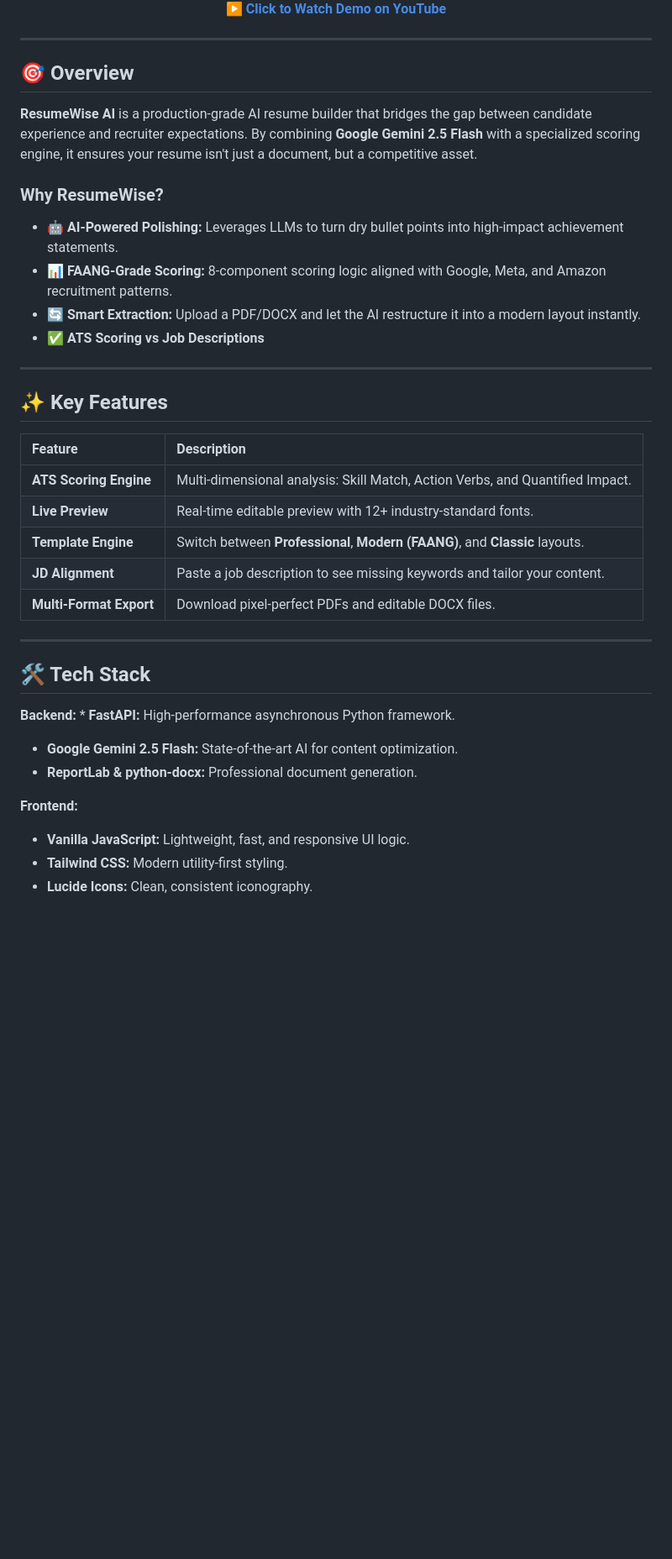
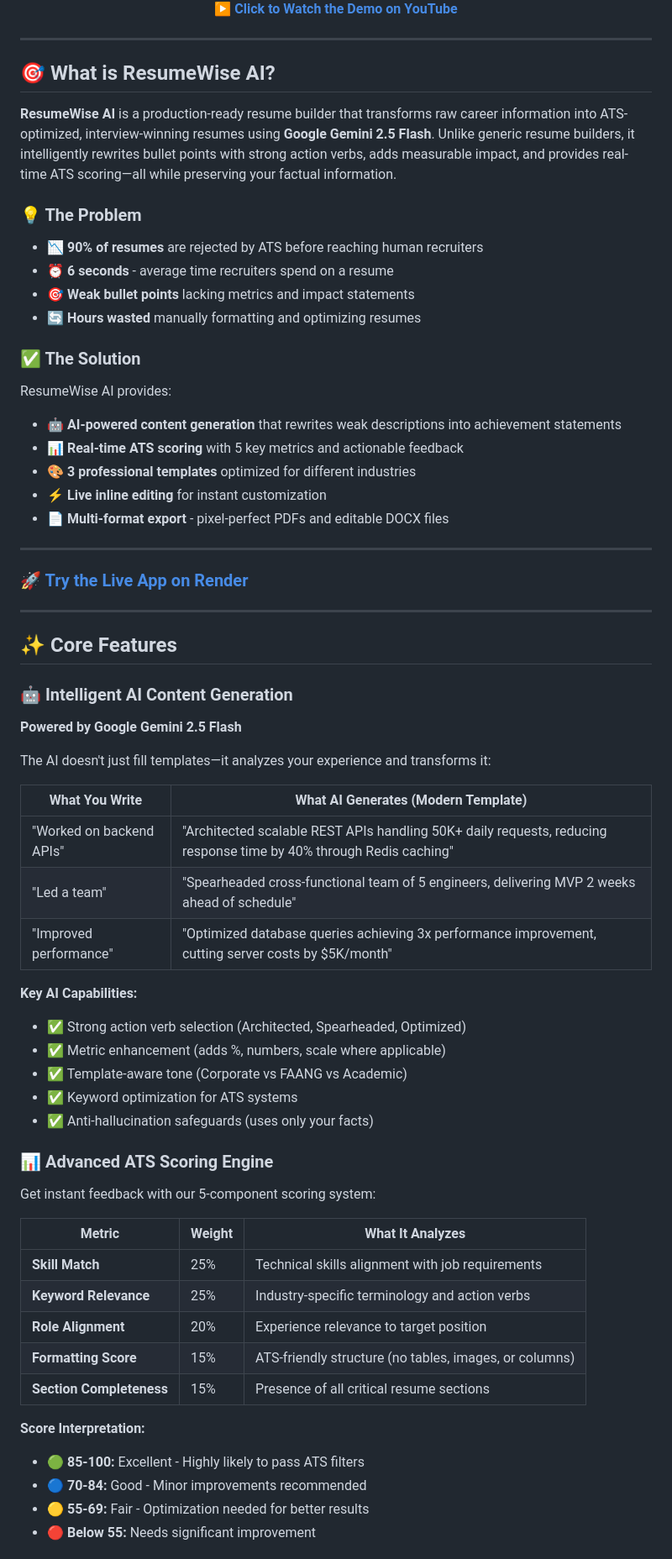
Before and after one commit to Krithika-MH/AI-Resume-Builder, a Markdown page: README.md, the part around one of its changes. Shown at 84% size. Drawn GitHub-style; blank space fills up the shorter version.

```diff
--- a/README.md
+++ b/README.md
@@ -32,40 +34,73 @@ Watch ResumeWise AI in action. This video covers AI generation, the live inline
     <br/>
-    <b>▶ Click to Watch Demo on YouTube</b>
+    <b>▶ Click to Watch the Demo on YouTube</b>
   </a>
 </div>
 
 ---
 
-## 🎯 Overview
-**ResumeWise AI** is a production-grade AI resume builder that bridges the gap between candidate experience and recruiter expectations. By combining **Google Gemini 2.5 Flash** with a specialized scoring engine, it ensures your resume isn't just a document, but a competitive asset.
+## 🎯 What is ResumeWise AI?
 
-### Why ResumeWise?
-* 🤖 **AI-Powered Polishing:** Leverages LLMs to turn dry bullet points into high-impact achievement statements.
-* 📊 **FAANG-Grade Scoring:** 8-component scoring logic aligned with Google, Meta, and Amazon recruitment patterns.
-* 🔄 **Smart Extraction:** Upload a PDF/DOCX and let the AI restructure it into a modern layout instantly.
-* ✅ **ATS Scoring vs Job Descriptions**
+**ResumeWise AI** is a production-ready resume builder that transforms raw career information into ATS-optimized, interview-winning resumes using **Google Gemini 2.5 Flash**. Unlike generic resume builders, it intelligently rewrites bullet points with strong action verbs, adds measurable impact, and provides real-time ATS scoring—all while preserving your factual information.
+
+### 💡 The Problem
+
+- 📉 **90% of resumes** are rejected by ATS before reaching human recruiters
+- ⏰ **6 seconds** - average time recruiters spend on a resume
+- 🎯 **Weak bullet points** lacking metrics and impact statements
+- 🔄 **Hours wasted** manually formatting and optimizing resumes
+
+### ✅ The Solution
+
+ResumeWise AI provides:
+- 🤖 **AI-powered content generation** that rewrites weak descriptions into achievement statements
+- 📊 **Real-time ATS scoring** with 5 key metrics and actionable feedback
+- 🎨 **3 professional templates** optimized for different industries
+- ⚡ **Live inline editing** for instant customization
+- 📄 **Multi-format export** - pixel-perfect PDFs and editable DOCX files
 
 ---
 
-## ✨ Key Features
 
-| Feature | Description |
-| :--- | :--- |
-| **ATS Scoring Engine** | Multi-dimensional analysis: Skill Match, Action Verbs, and Quantified Impact. |
-| **Live Preview** | Real-time editable preview with 12+ industry-standard fonts. |
-| **Template Engine** | Switch between **Professional**, **Modern (FAANG)**, and **Classic** layouts. |
-| **JD Alignment** | Paste a job description to see missing keywords and tailor your content. |
-| **Multi-Format Export** | Download pixel-perfect PDFs and editable DOCX files. |
+### 🚀 [Try the Live App on Render](https://ai-resume-builder-mo1b.onrender.com/)
 
 ---
 
-## 🛠️ Tech Stack
+## ✨ Core Features
 
-**Backend:** * **FastAPI:** High-performance asynchronous Python framework.
-* **Google Gemini 2.5 Flash:** State-of-the-art AI for content optimization.
-* **ReportLab & python-docx:** Professional document generation.
+### 🤖 Intelligent AI Content Generation
 
-**Frontend:**
-* **Vanilla JavaScript:** Lightweight, fast, and responsive UI logic.
-* **Tailwind CSS:** Modern utility-first styling.
-* **Lucide Icons:** Clean, consistent iconography.
+**Powered by Google Gemini 2.5 Flash**
+
+The AI doesn't just fill templates—it analyzes your experience and transforms it:
+
+| What You Write | What AI Generates (Modern Template) |
+|----------------|-------------------------------------|
+| "Worked on backend APIs" | "Architected scalable REST APIs handling 50K+ daily requests, reducing response time by 40% through Redis caching" |
+| "Led a team" | "Spearheaded cross-functional team of 5 engineers, delivering MVP 2 weeks ahead of schedule" |
+| "Improved performance" | "Optimized database queries achieving 3x performance improvement, cutting server costs by $5K/month" |
+
+**Key AI Capabilities:**
+- ✅ Strong action verb selection (Architected, Spearheaded, Optimized)
+- ✅ Metric enhancement (adds %, numbers, scale where applicable)
+- ✅ Template-aware tone (Corporate vs FAANG vs Academic)
+- ✅ Keyword optimization for ATS systems
+- ✅ Anti-hallucination safeguards (uses only your facts)
+
+### 📊 Advanced ATS Scoring Engine
+
+Get instant feedback with our 5-component scoring system:
+
+| Metric | Weight | What It Analyzes |
+|--------|--------|------------------|
+| **Skill Match** | 25% | Technical skills alignment with job requirements |
+| **Keyword Relevance** | 25% | Industry-specific terminology and action verbs |
+| **Role Alignment** | 20% | Experience relevance to target position |
+| **Formatting Score** | 15% | ATS-friendly structure (no tables, images, or columns) |
+| **Section Completeness** | 15% | Presence of all critical resume sections |
+
+**Score Interpretation:**
+- 🟢 **85-100:** Excellent - Highly likely to pass ATS filters
+- 🔵 **70-84:** Good - Minor improvements recommended
+- 🟡 **55-69:** Fair - Optimization needed for better results
+- 🔴 **Below 55:** Needs significant improvement
+
```
Also changed, not shown: other parts of README.md (+119 -40 lines).
